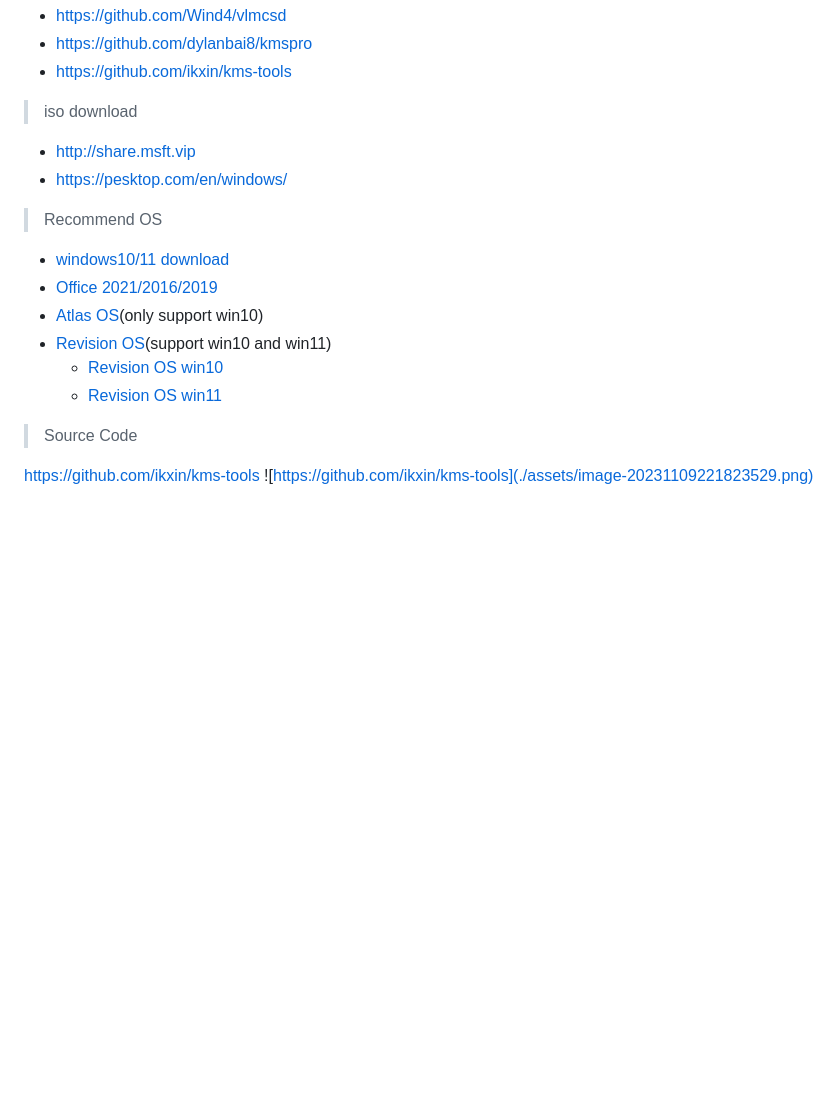
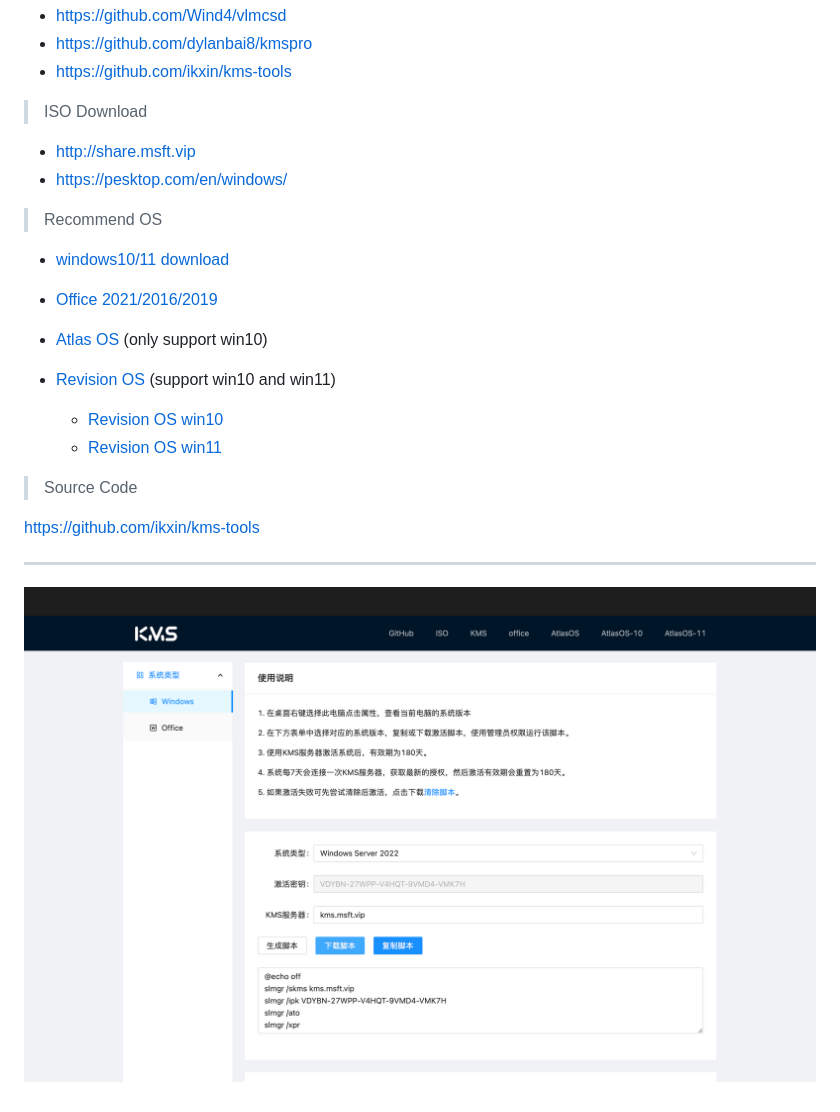
Before and after one commit to Jas0n0ss/kms, a Markdown page: README.md, the part around the change. Rendered like a GitHub page; pictures changed too: assets/image-20231111004619954.png (added); blank space fills up the shorter version.

```diff
--- a/README.md
+++ b/README.md
@@ -13,9 +13,7 @@ slmgr /skms kms.msft.vip && slmgr /ato
 - https://github.com/dylanbai8/kmspro
 - https://github.com/ikxin/kms-tools
 
-
-
-> iso download
+> ISO Download
 
 - http://share.msft.vip
 - https://pesktop.com/en/windows/
@@ -23,9 +21,10 @@ slmgr /skms kms.msft.vip && slmgr /ato
 > Recommend OS
 
 - [windows10/11 download](https://oss.msft.vip/msdl)
+
 - [Office 2021/2016/2019](https://pesktop.com/en/windows/microsoft-office-202120192016-pro-plus)
-- [Atlas OS](https://atlasos.net/)(only support win10)
-- [Revision OS](https://revi.cc/revios)(support win10 and win11)
+- [Atlas OS](https://atlasos.net/) (only support win10)
+- [Revision OS](https://revi.cc/revios) (support win10 and win11)
   - [Revision OS win10](https://pesktop.com/en/systems/windows-10-revios)
   - [Revision OS win11](https://pesktop.com/en/systems/windows-11-revios-22h2)
 
@@ -33,4 +32,7 @@ slmgr /skms kms.msft.vip && slmgr /ato
 > Source Code
 
 https://github.com/ikxin/kms-tools
-![https://github.com/ikxin/kms-tools](./assets/image-20231109221823529.png)
+
+---
+
+![image-20231111004619954](./assets/image-20231111004619954.png)
```
